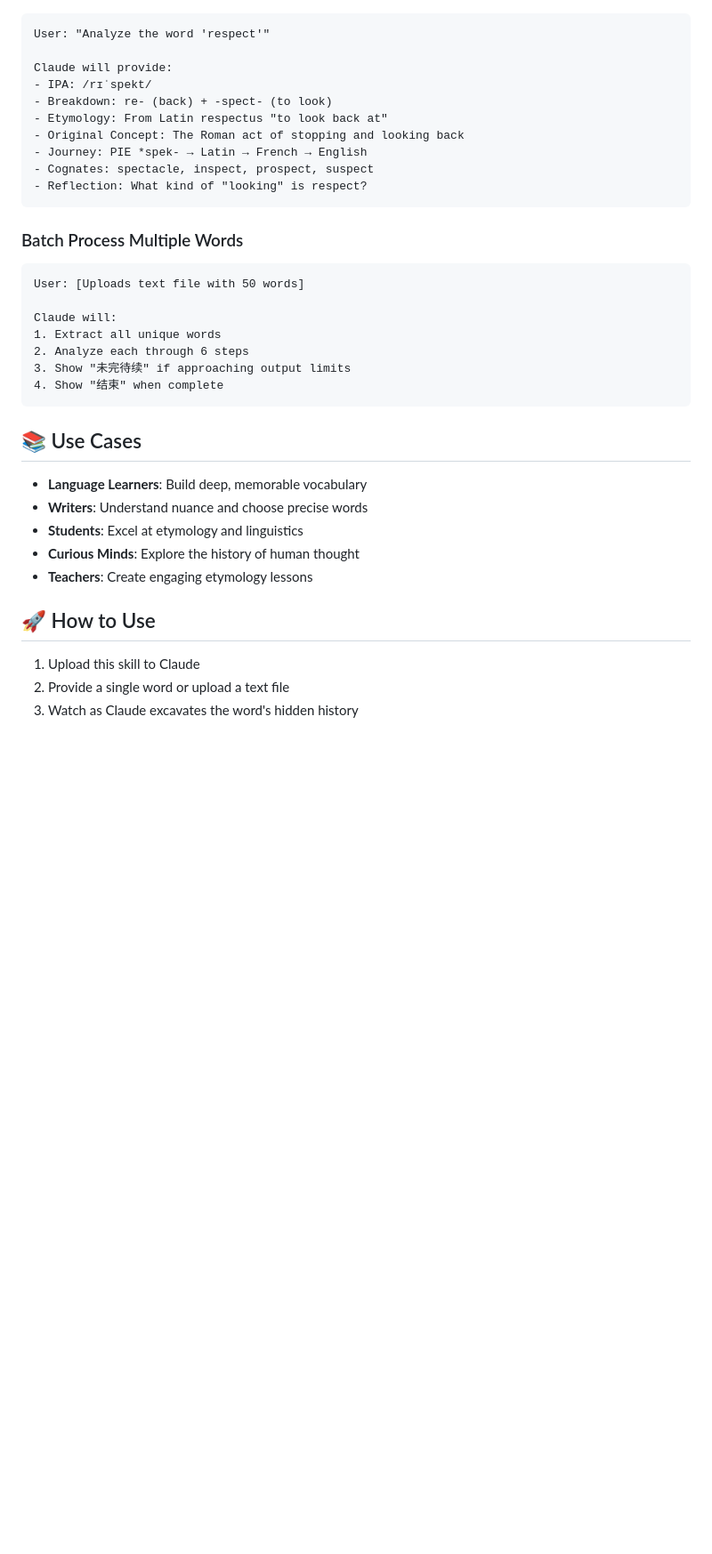
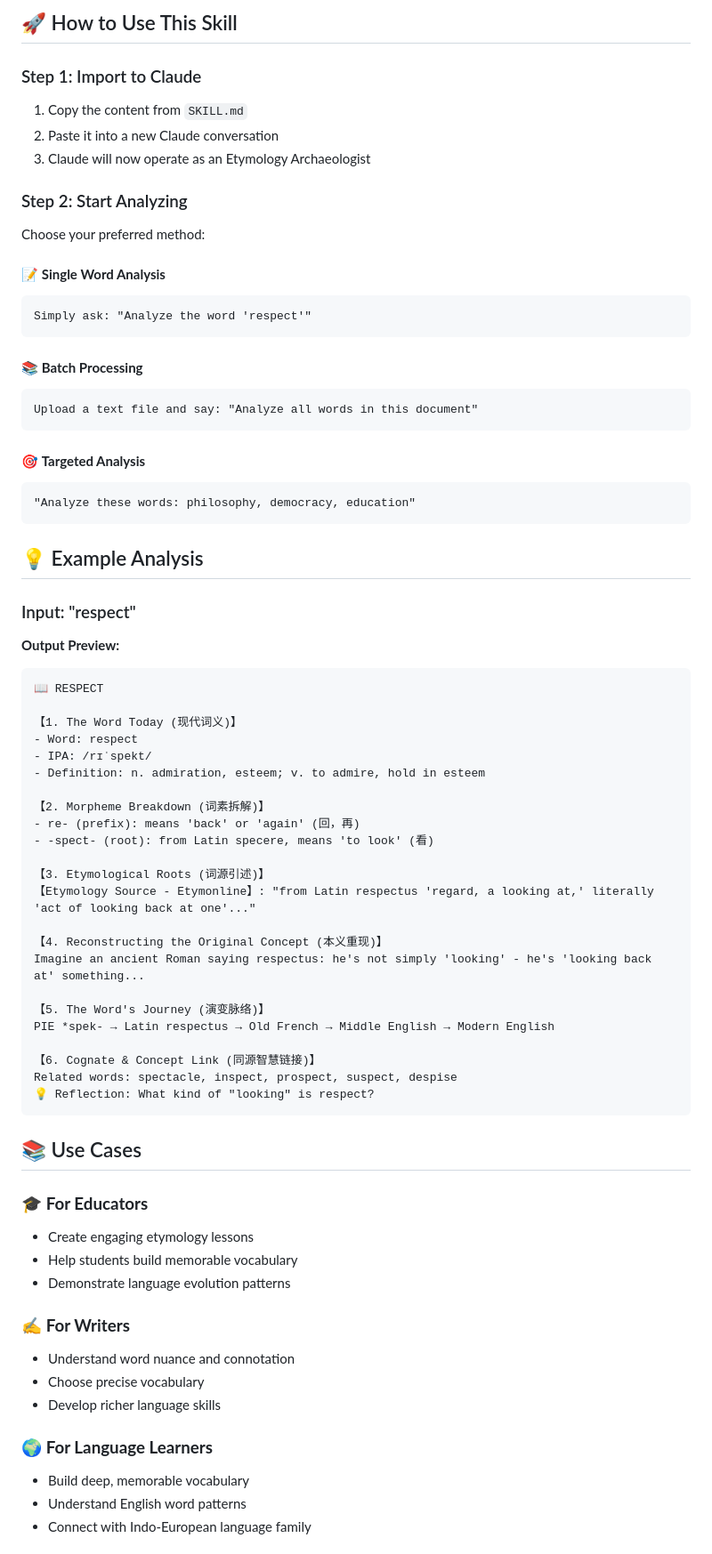
Before and after one commit to bennix/etymology_archaeologist, a Markdown page: Downloads/etymology_archaeologist/README.md, the part around the change printed below. Shown: that part at 89% size. GitHub-like rendering; blank space fills up the shorter version.

````diff
--- a/Downloads/etymology_archaeologist/README.md
+++ b/Downloads/etymology_archaeologist/README.md
@@ -39,38 +71,73 @@ Related word families and philosophical reflections
+## 🚀 How to Use This Skill
+
+### Step 1: Import to Claude
+1. Copy the content from `SKILL.md`
+2. Paste it into a new Claude conversation
+3. Claude will now operate as an Etymology Archaeologist
+
+### Step 2: Start Analyzing
+Choose your preferred method:
+
+#### 📝 **Single Word Analysis**
 ```
-User: "Analyze the word 'respect'"
-
-Claude will provide:
-- IPA: /rɪˈspekt/
-- Breakdown: re- (back) + -spect- (to look)
-- Etymology: From Latin respectus "to look back at"
-- Original Concept: The Roman act of stopping and looking back
-- Journey: PIE *spek- → Latin → French → English
-- Cognates: spectacle, inspect, prospect, suspect
-- Reflection: What kind of "looking" is respect?
+Simply ask: "Analyze the word 'respect'"
 ```
 
-### Batch Process Multiple Words
+#### 📚 **Batch Processing**
 ```
-User: [Uploads text file with 50 words]
+Upload a text file and say: "Analyze all words in this document"
+```
 
-Claude will:
-1. Extract all unique words
-2. Analyze each through 6 steps
-3. Show "未完待续" if approaching output limits
-4. Show "结束" when complete
+#### 🎯 **Targeted Analysis**
+```
+"Analyze these words: philosophy, democracy, education"
+```
+
+## 💡 Example Analysis
+
+### Input: "respect"
+
+**Output Preview:**
+```
+📖 RESPECT
+
+【1. The Word Today (现代词义)】
+- Word: respect
+- IPA: /rɪˈspekt/
+- Definition: n. admiration, esteem; v. to admire, hold in esteem
+
+【2. Morpheme Breakdown (词素拆解)】
+- re- (prefix): means 'back' or 'again' (回，再)
+- -spect- (root): from Latin specere, means 'to look' (看)
+
+【3. Etymological Roots (词源引述)】
+【Etymology Source - Etymonline】: "from Latin respectus 'regard, a looking at,' literally 'act of looking back at one'..."
+
+【4. Reconstructing the Original Concept (本义重现)】
+Imagine an ancient Roman saying respectus: he's not simply 'looking' - he's 'looking back at' something...
+
+【5. The Word's Journey (演变脉络)】
+PIE *spek- → Latin respectus → Old French → Middle English → Modern English
+
+【6. Cognate & Concept Link (同源智慧链接)】
+Related words: spectacle, inspect, prospect, suspect, despise
+💡 Reflection: What kind of "looking" is respect?
 ```
 
 ## 📚 Use Cases
 
-- **Language Learners**: Build deep, memorable vocabulary
-- **Writers**: Understand nuance and choose precise words
-- **Students**: Excel at etymology and linguistics
-- **Curious Minds**: Explore the history of human thought
-- **Teachers**: Create engaging etymology lessons
+### 🎓 **For Educators**
+- Create engaging etymology lessons
+- Help students build memorable vocabulary
+- Demonstrate language evolution patterns
 
-## 🚀 How to Use
+### ✍️ **For Writers**
+- Understand word nuance and connotation
+- Choose precise vocabulary
+- Develop richer language skills
 
-1. Upload this skill to Claude
-2. Provide a single word or upload a text file
-3. Watch as Claude excavates the word's hidden history
+### 🌍 **For Language Learners**
+- Build deep, memorable vocabulary
+- Understand English word patterns
+- Connect with Indo-European language family
 
````
Also changed, not shown: other parts of Downloads/etymology_archaeologist/README.md (+162 -94 lines).
